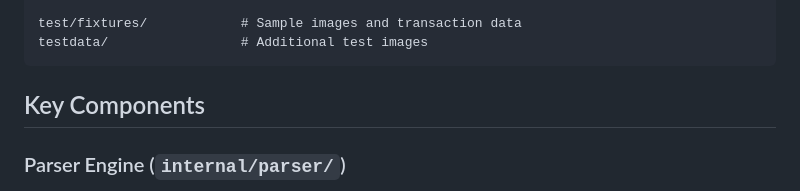
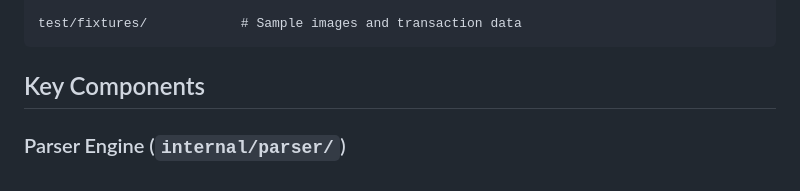
Before and after one commit to danilopopeye/c6bank-transactions, a Markdown page: AGENTS.md, the part around the change. Rendered like a GitHub page.

Commit message:
docs: Fix Go version and remove testdata reference
- Update Go version from 1.21+ to 1.22+ in openspec/project.md
- Remove non-existent testdata/ directory reference from AGENTS.md

````diff
--- a/AGENTS.md
+++ b/AGENTS.md
@@ -73,7 +73,6 @@ internal/                  # Application core packages
     └── qif_test.go       # QIF generation tests
 
 test/fixtures/            # Sample images and transaction data
-testdata/                 # Additional test images
 ```
 
 ## Key Components
````
Also changed, not shown: openspec/project.md (+1 -1 lines).
